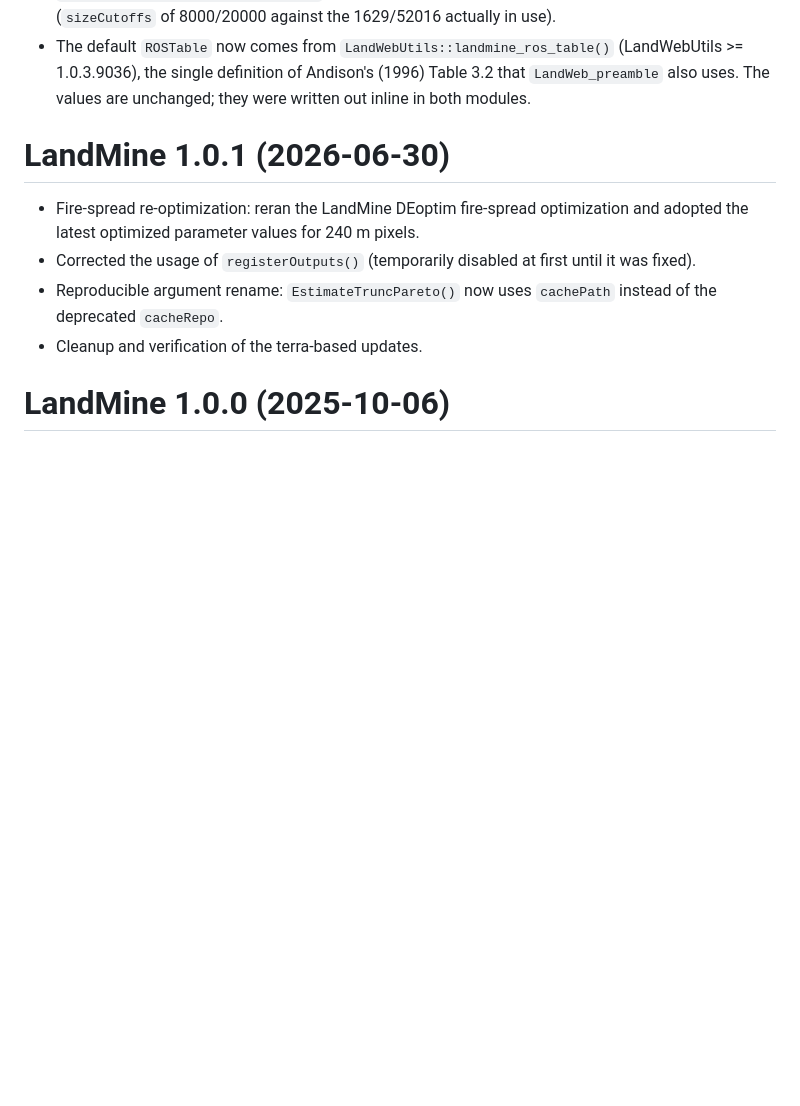
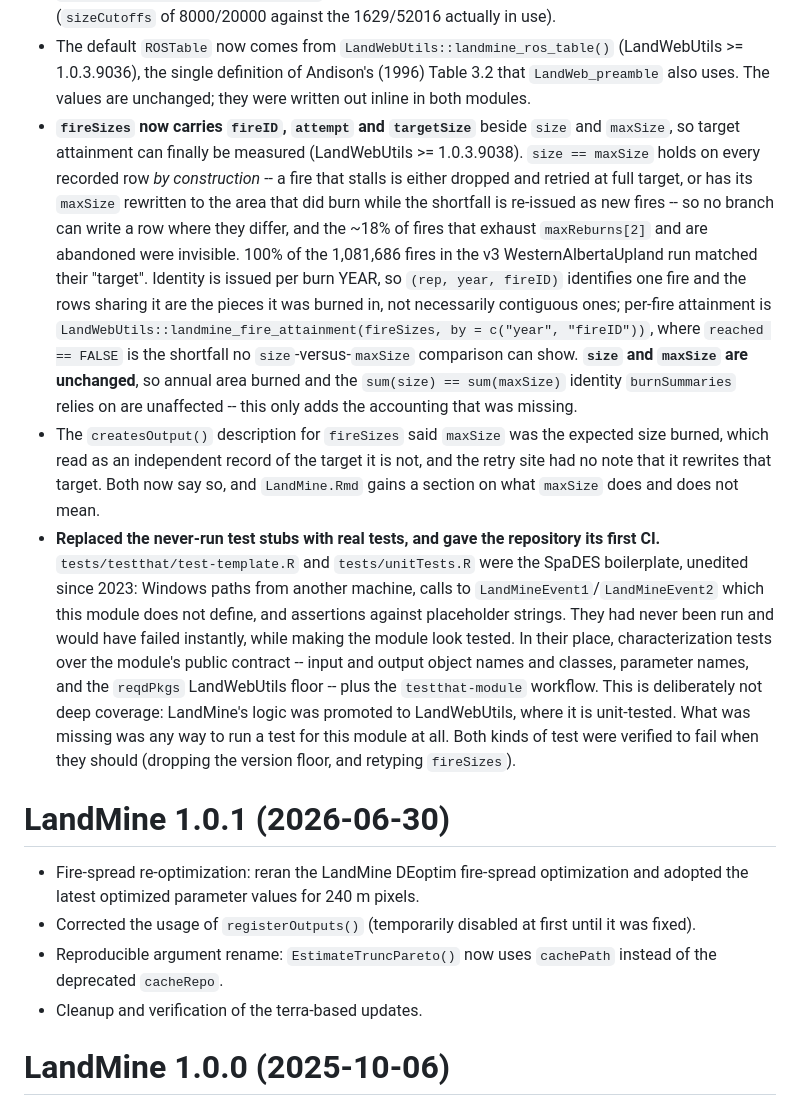
Before and after one commit to PredictiveEcology/LandMine, a Markdown page: NEWS.md, the part around the change. Drawn GitHub-style; blank space fills up the shorter version.

Commit message:
NEWS: record the fire-identity columns and the new tests
Both changes landed without a NEWS entry -- this module keeps a detailed one and it was
left behind.

Co-Authored-By: Claude Opus 5 (1M context) <noreply@anthropic.com>

```diff
--- a/NEWS.md
+++ b/NEWS.md
@@ -27,6 +27,9 @@ Unreleased changes on the `development` branch since the 1.0.1 release:
 * The fire-spread calibration moved into LandWebUtils (>= 1.0.3.9024) as `landmine_optim_unpack()`, `landmine_optim_params_read()`/`_append()`, `landmine_optim_landscape()` and `landmine_optim_calibrate()`. `LandMine.R` now reads its parameters through those functions instead of re-implementing the CSV schema and the `10^` convention inline.
 * `LandMine.Rmd`'s calibration section was rewritten against those functions and its stale chunks removed. Because the vignette is knitted with `eval = FALSE`, that code had never run and had drifted: it used the removed `raster` package API, `raster`'s argument names on a `terra` call, and an invalid `read.csv(file, row.names = FALSE)`. Parameter values shown there were also years out of date (`sizeCutoffs` of 8000/20000 against the 1629/52016 actually in use).
 * The default `ROSTable` now comes from `LandWebUtils::landmine_ros_table()` (LandWebUtils >= 1.0.3.9036), the single definition of Andison's (1996) Table 3.2 that `LandWeb_preamble` also uses. The values are unchanged; they were written out inline in both modules.
+* **`fireSizes` now carries `fireID`, `attempt` and `targetSize`** beside `size` and `maxSize`, so target attainment can finally be measured (LandWebUtils >= 1.0.3.9038). `size == maxSize` holds on every recorded row *by construction* -- a fire that stalls is either dropped and retried at full target, or has its `maxSize` rewritten to the area that did burn while the shortfall is re-issued as new fires -- so no branch can write a row where they differ, and the ~18% of fires that exhaust `maxReburns[2]` and are abandoned were invisible. 100% of the 1,081,686 fires in the v3 WesternAlbertaUpland run matched their "target". Identity is issued per burn YEAR, so `(rep, year, fireID)` identifies one fire and the rows sharing it are the pieces it was burned in, not necessarily contiguous ones; per-fire attainment is `LandWebUtils::landmine_fire_attainment(fireSizes, by = c("year", "fireID"))`, where `reached == FALSE` is the shortfall no `size`-versus-`maxSize` comparison can show. **`size` and `maxSize` are unchanged**, so annual area burned and the `sum(size) == sum(maxSize)` identity `burnSummaries` relies on are unaffected -- this only adds the accounting that was missing.
+* The `createsOutput()` description for `fireSizes` said `maxSize` was the expected size burned, which read as an independent record of the target it is not, and the retry site had no note that it rewrites that target. Both now say so, and `LandMine.Rmd` gains a section on what `maxSize` does and does not mean.
+* **Replaced the never-run test stubs with real tests, and gave the repository its first CI.** `tests/testthat/test-template.R` and `tests/unitTests.R` were the SpaDES boilerplate, unedited since 2023: Windows paths from another machine, calls to `LandMineEvent1`/`LandMineEvent2` which this module does not define, and assertions against placeholder strings. They had never been run and would have failed instantly, while making the module look tested. In their place, characterization tests over the module's public contract -- input and output object names and classes, parameter names, and the `reqdPkgs` LandWebUtils floor -- plus the `testthat-module` workflow. This is deliberately not deep coverage: LandMine's logic was promoted to LandWebUtils, where it is unit-tested. What was missing was any way to run a test for this module at all. Both kinds of test were verified to fail when they should (dropping the version floor, and retyping `fireSizes`).
 
 # LandMine 1.0.1 (2026-06-30)
 
```
